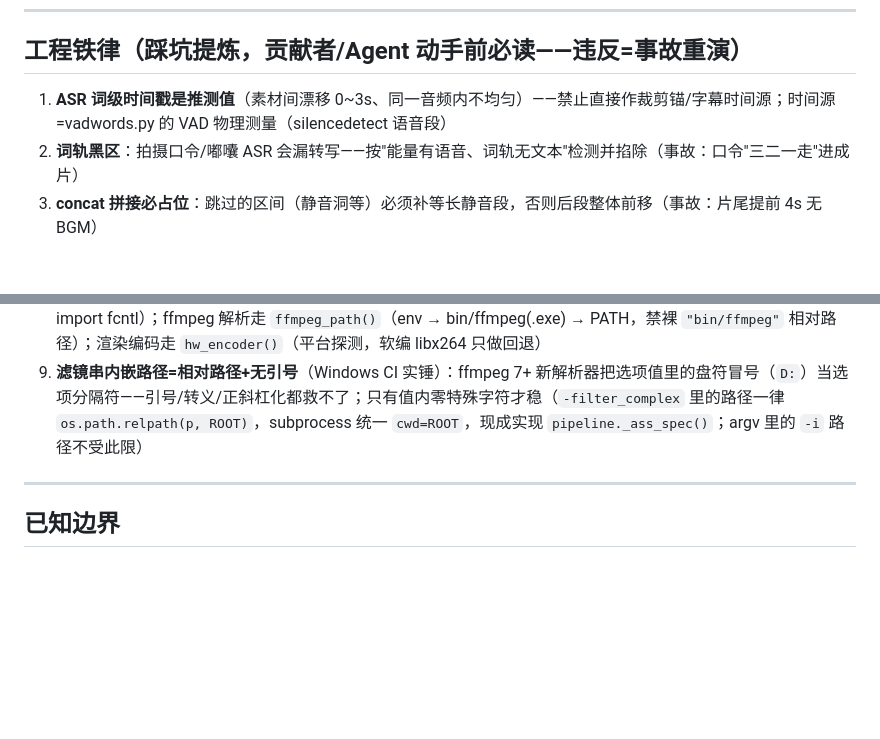
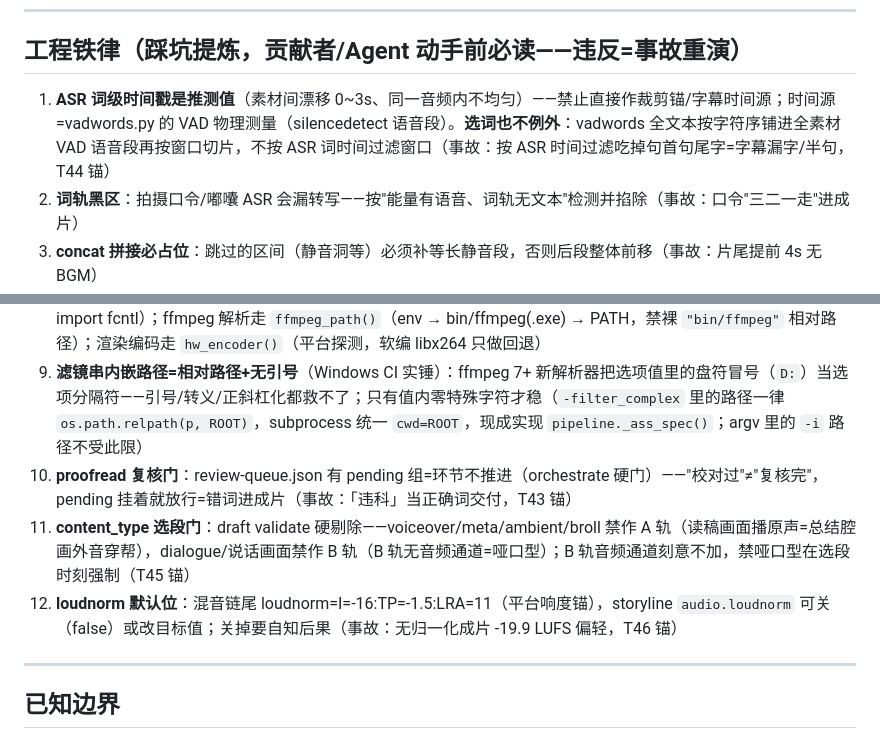
Before and after one commit to noah-1106/auto-cut-v3, a Markdown page: README.md, 2 parts joined by grey strips. GitHub-like rendering; blank space fills up the shorter version.

Commit message:
README 收口：硬规则 1 加深（vadwords 选词弃 ASR 时间，T44）+ 新增 10/11/12（proofread 复核门/content_type 选段门/loudnorm 默认位，agent-037 批次实锤各一条）
Co-Authored-By: Claude Opus 4.6 (1M context) <noreply@anthropic.com>

```diff
--- a/README.md
+++ b/README.md
@@ -210,7 +210,7 @@ python3 tests/rmw_smoke.py# 读-改-写并发原子性
 
 ## 工程铁律（踩坑提炼，贡献者/Agent 动手前必读——违反=事故重演）
 
-1. **ASR 词级时间戳是推测值**（素材间漂移 0~3s、同一音频内不均匀）——禁止直接作裁剪锚/字幕时间源；时间源=vadwords.py 的 VAD 物理测量（silencedetect 语音段）
+1. **ASR 词级时间戳是推测值**（素材间漂移 0~3s、同一音频内不均匀）——禁止直接作裁剪锚/字幕时间源；时间源=vadwords.py 的 VAD 物理测量（silencedetect 语音段）。**选词也不例外**：vadwords 全文本按字符序铺进全素材 VAD 语音段再按窗口切片，不按 ASR 词时间过滤窗口（事故：按 ASR 时间过滤吃掉句首句尾字=字幕漏字/半句，T44 锚）
 2. **词轨黑区**：拍摄口令/嘟囔 ASR 会漏转写——按"能量有语音、词轨无文本"检测并掐除（事故：口令"三二一走"进成片）
 3. **concat 拼接必占位**：跳过的区间（静音洞等）必须补等长静音段，否则后段整体前移（事故：片尾提前 4s 无 BGM）
 4. **序列化保真**：前端落盘必须透传未知字段——白名单重建=静默丢数据（事故：手工词轨全丢，字幕退化均分）
@@ -219,6 +219,9 @@ python3 tests/rmw_smoke.py# 读-改-写并发原子性
 7. **修复闭环**：修 A 暴露 B 是常态，门禁复跑到全绿才算收敛；修复必须带回归锚进 tests/e2e.py，没锚=没修完
 8. **跨平台纪律（Mac/Windows）**：文件锁一律走 `autocut3/flock.py`（POSIX=flock / Windows=msvcrt，禁直接 import fcntl）；ffmpeg 解析走 `ffmpeg_path()`（env → bin/ffmpeg(.exe) → PATH，禁裸 `"bin/ffmpeg"` 相对路径）；渲染编码走 `hw_encoder()`（平台探测，软编 libx264 只做回退）
 9. **滤镜串内嵌路径=相对路径+无引号**（Windows CI 实锤）：ffmpeg 7+ 新解析器把选项值里的盘符冒号（`D:`）当选项分隔符——引号/转义/正斜杠化都救不了；只有值内零特殊字符才稳（`-filter_complex` 里的路径一律 `os.path.relpath(p, ROOT)`，subprocess 统一 `cwd=ROOT`，现成实现 `pipeline._ass_spec()`；argv 里的 `-i` 路径不受此限）
+10. **proofread 复核门**：review-queue.json 有 pending 组=环节不推进（orchestrate 硬门）——"校对过"≠"复核完"，pending 挂着就放行=错词进成片（事故：「违科」当正确词交付，T43 锚）
+11. **content_type 选段门**：draft validate 硬剔除——voiceover/meta/ambient/broll 禁作 A 轨（读稿画面播原声=总结腔画外音穿帮），dialogue/说话画面禁作 B 轨（B 轨无音频通道=哑口型）；B 轨音频通道刻意不加，禁哑口型在选段时刻强制（T45 锚）
+12. **loudnorm 默认位**：混音链尾 loudnorm=I=-16:TP=-1.5:LRA=11（平台响度锚），storyline `audio.loudnorm` 可关（false）或改目标值；关掉要自知后果（事故：无归一化成片 -19.9 LUFS 偏轻，T46 锚）
 
 ---
 
```
